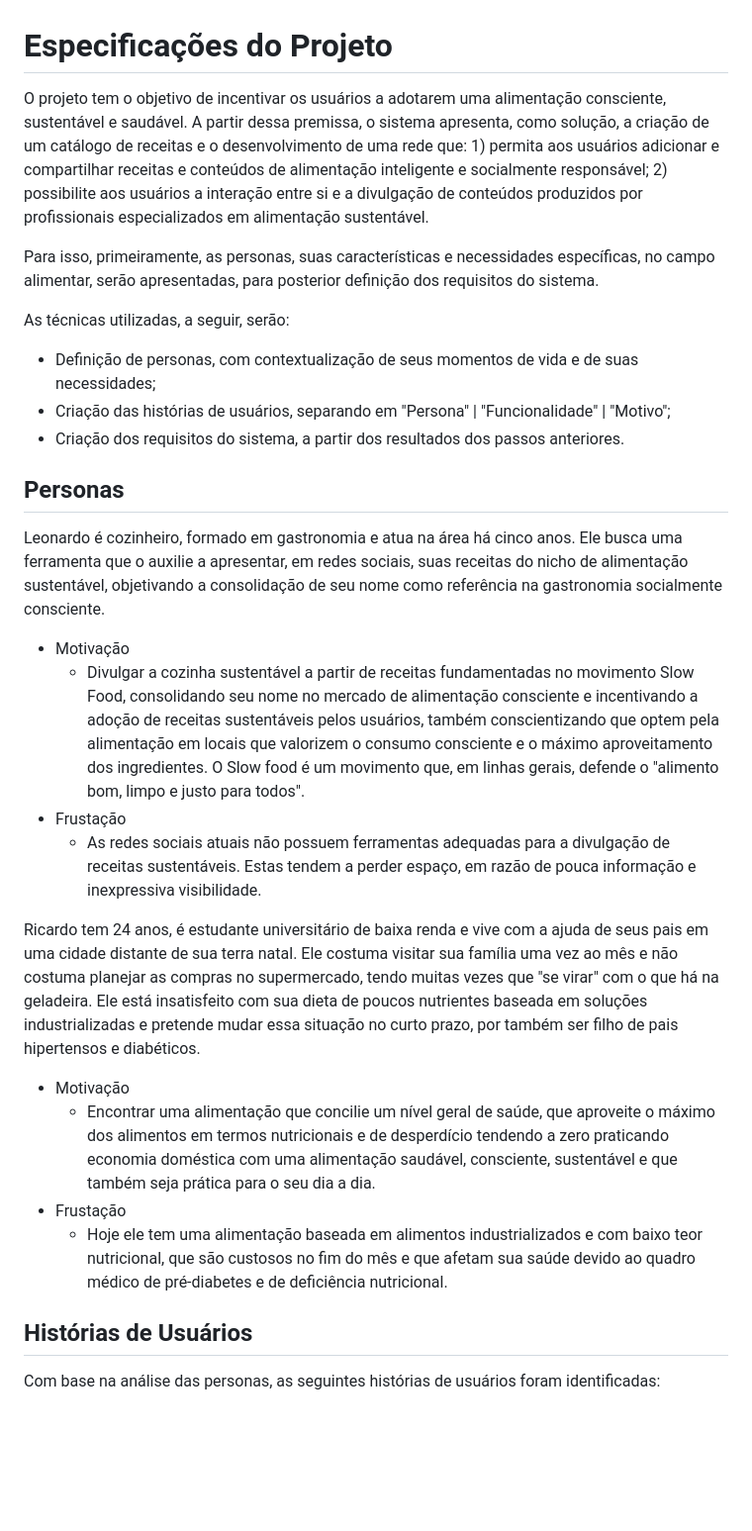
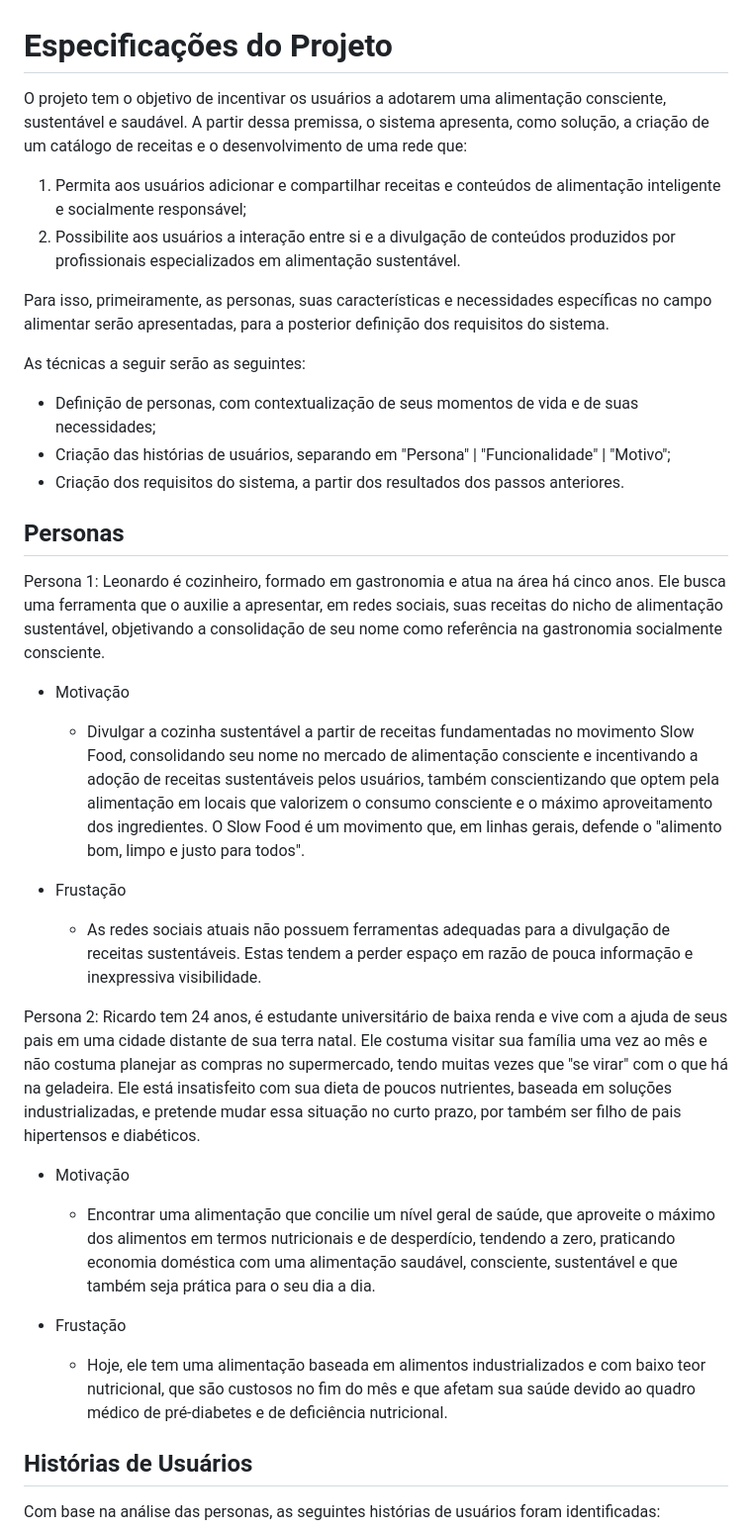
Before and after one commit to ICEI-PUC-Minas-PMV-SI/pmv-si-2023-2-pe1-t1-cozinha-sustentavel-pmv, a Markdown page: docs/especification.md, the part around the change. Shown: that part at 99% size. GitHub-like rendering; blank space fills up the shorter version.

Commit message:
Update especification

```diff
--- a/docs/especification.md
+++ b/docs/especification.md
@@ -1,27 +1,34 @@
 # Especificações do Projeto
 
-O projeto tem o objetivo de incentivar os usuários a adotarem uma alimentação consciente, sustentável e saudável. A partir dessa premissa, o sistema apresenta, como solução, a criação de um catálogo de receitas e o desenvolvimento de uma rede que: 1) permita aos usuários adicionar e compartilhar receitas e conteúdos de alimentação inteligente e socialmente responsável; 2) possibilite aos usuários a interação entre si e a divulgação de conteúdos produzidos por profissionais especializados em alimentação sustentável.
+O projeto tem o objetivo de incentivar os usuários a adotarem uma alimentação consciente, sustentável e saudável. A partir dessa premissa, o sistema apresenta, como solução, a criação de um catálogo de receitas e o desenvolvimento de uma rede que:
+1) Permita aos usuários adicionar e compartilhar receitas e conteúdos de alimentação inteligente e socialmente responsável;
+2) Possibilite aos usuários a interação entre si e a divulgação de conteúdos produzidos por profissionais especializados em alimentação sustentável.
 
-Para isso, primeiramente, as personas, suas características e necessidades específicas, no campo alimentar, serão apresentadas, para posterior definição dos requisitos do sistema.
+Para isso, primeiramente, as personas, suas características e necessidades específicas no campo alimentar serão apresentadas, para a posterior definição dos requisitos do sistema.
 
-As técnicas utilizadas, a seguir, serão:
+As técnicas a seguir serão as seguintes:
 - Definição de personas, com contextualização de seus momentos de vida e de suas necessidades;
 - Criação das histórias de usuários, separando em "Persona" | "Funcionalidade" | "Motivo";
 - Criação dos requisitos do sistema, a partir dos resultados dos passos anteriores.
 
 ## Personas
 
+Persona 1:
 Leonardo é cozinheiro, formado em gastronomia e atua na área há cinco anos. Ele busca uma ferramenta que o auxilie a apresentar, em redes sociais, suas receitas do nicho de alimentação sustentável, objetivando a consolidação de seu nome como referência na gastronomia socialmente consciente.
   - Motivação
-     - Divulgar a cozinha sustentável a partir de receitas fundamentadas no movimento Slow Food, consolidando seu nome no mercado de alimentação consciente e incentivando a adoção de receitas sustentáveis pelos usuários, também conscientizando que optem pela alimentação em locais que valorizem o consumo consciente e o máximo aproveitamento dos ingredientes.  O Slow food é um movimento que, em linhas gerais, defende o "alimento bom, limpo e justo para todos".
+     - Divulgar a cozinha sustentável a partir de receitas fundamentadas no movimento Slow Food, consolidando seu nome no mercado de alimentação consciente e incentivando a adoção de receitas sustentáveis pelos usuários, também conscientizando que optem pela alimentação em locais que valorizem o consumo consciente e o máximo aproveitamento dos ingredientes. O Slow Food é um movimento que, em linhas gerais, defende o "alimento bom, limpo e justo para todos".
+
   - Frustação
-     - As redes sociais atuais não possuem ferramentas adequadas para a divulgação de receitas sustentáveis. Estas tendem a perder espaço, em razão de pouca informação e inexpressiva visibilidade.
+     - As redes sociais atuais não possuem ferramentas adequadas para a divulgação de receitas sustentáveis. Estas tendem a perder espaço em razão de pouca informação e inexpressiva visibilidade.
 
-Ricardo tem 24 anos, é estudante universitário de baixa renda e vive com a ajuda de seus pais em uma cidade distante de sua terra natal. Ele costuma visitar sua família uma vez ao mês e não costuma planejar as compras no supermercado, tendo muitas vezes que "se virar" com o que há na geladeira. Ele está insatisfeito com sua dieta de poucos nutrientes baseada em soluções industrializadas e pretende mudar essa situação no curto prazo, por também ser filho de pais hipertensos e diabéticos.
+Persona 2:
+Ricardo tem 24 anos, é estudante universitário de baixa renda e vive com a ajuda de seus pais em uma cidade distante de sua terra natal. Ele costuma visitar sua família uma vez ao mês e não costuma planejar as compras no supermercado, tendo muitas vezes que "se virar" com o que há na geladeira. Ele está insatisfeito com sua dieta de poucos nutrientes, baseada em soluções industrializadas, e pretende mudar essa situação no curto prazo, por também ser filho de pais hipertensos e diabéticos.
+
   - Motivação
-    - Encontrar uma alimentação que concilie um nível geral de saúde, que aproveite o máximo dos alimentos em termos nutricionais e de desperdício tendendo a zero praticando economia doméstica com uma alimentação saudável, consciente, sustentável e que também seja prática para o seu dia a dia.
+    - Encontrar uma alimentação que concilie um nível geral de saúde, que aproveite o máximo dos alimentos em termos nutricionais e de desperdício, tendendo a zero, praticando economia doméstica com uma alimentação saudável, consciente, sustentável e que também seja prática para o seu dia a dia.
+
   - Frustação
-    - Hoje ele tem uma alimentação baseada em alimentos industrializados e com baixo teor nutricional, que são custosos no fim do mês e que afetam sua saúde devido ao quadro médico de pré-diabetes e de deficiência nutricional.
+    - Hoje, ele tem uma alimentação baseada em alimentos industrializados e com baixo teor nutricional, que são custosos no fim do mês e que afetam sua saúde devido ao quadro médico de pré-diabetes e de deficiência nutricional.
 
 ## Histórias de Usuários
 
```
